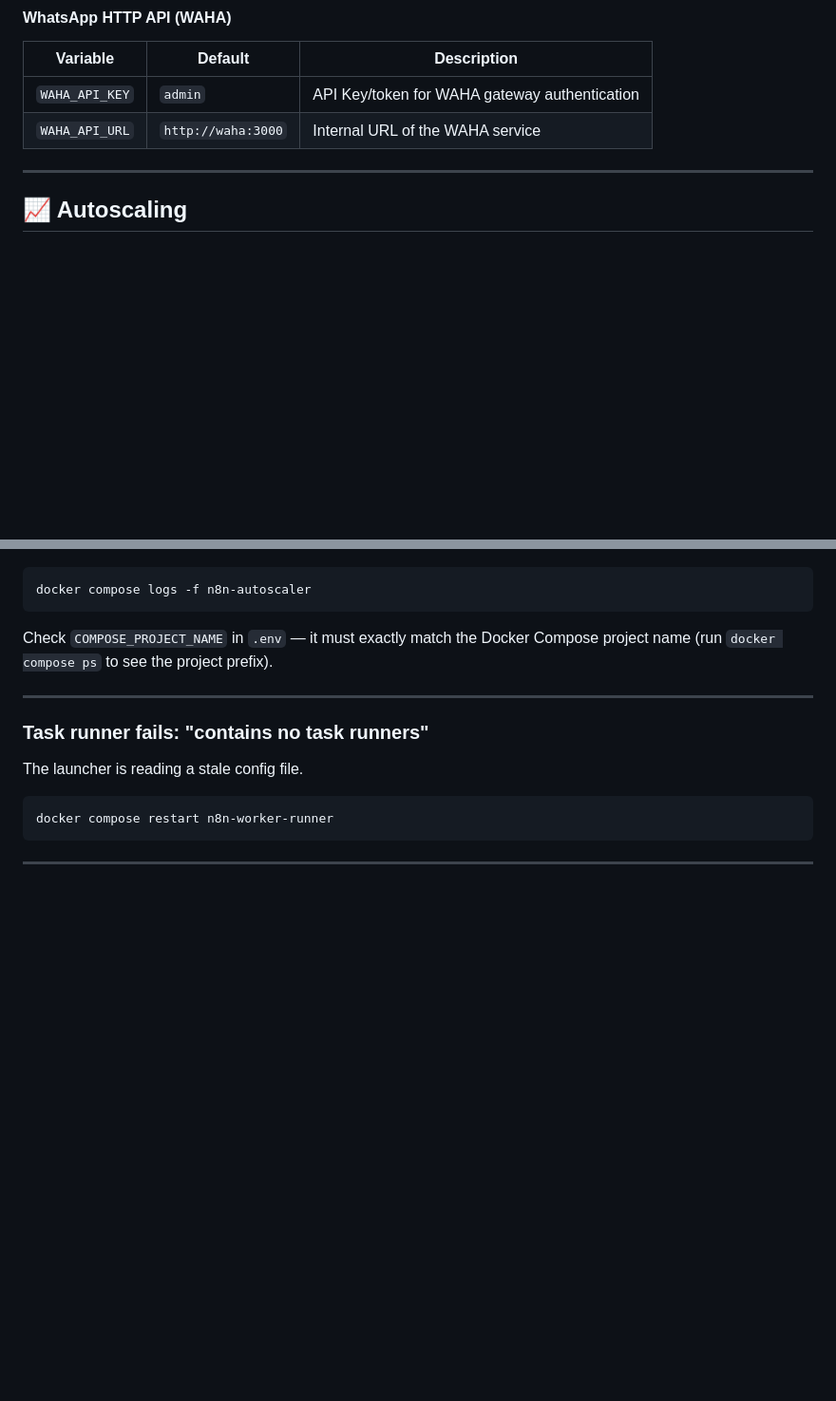
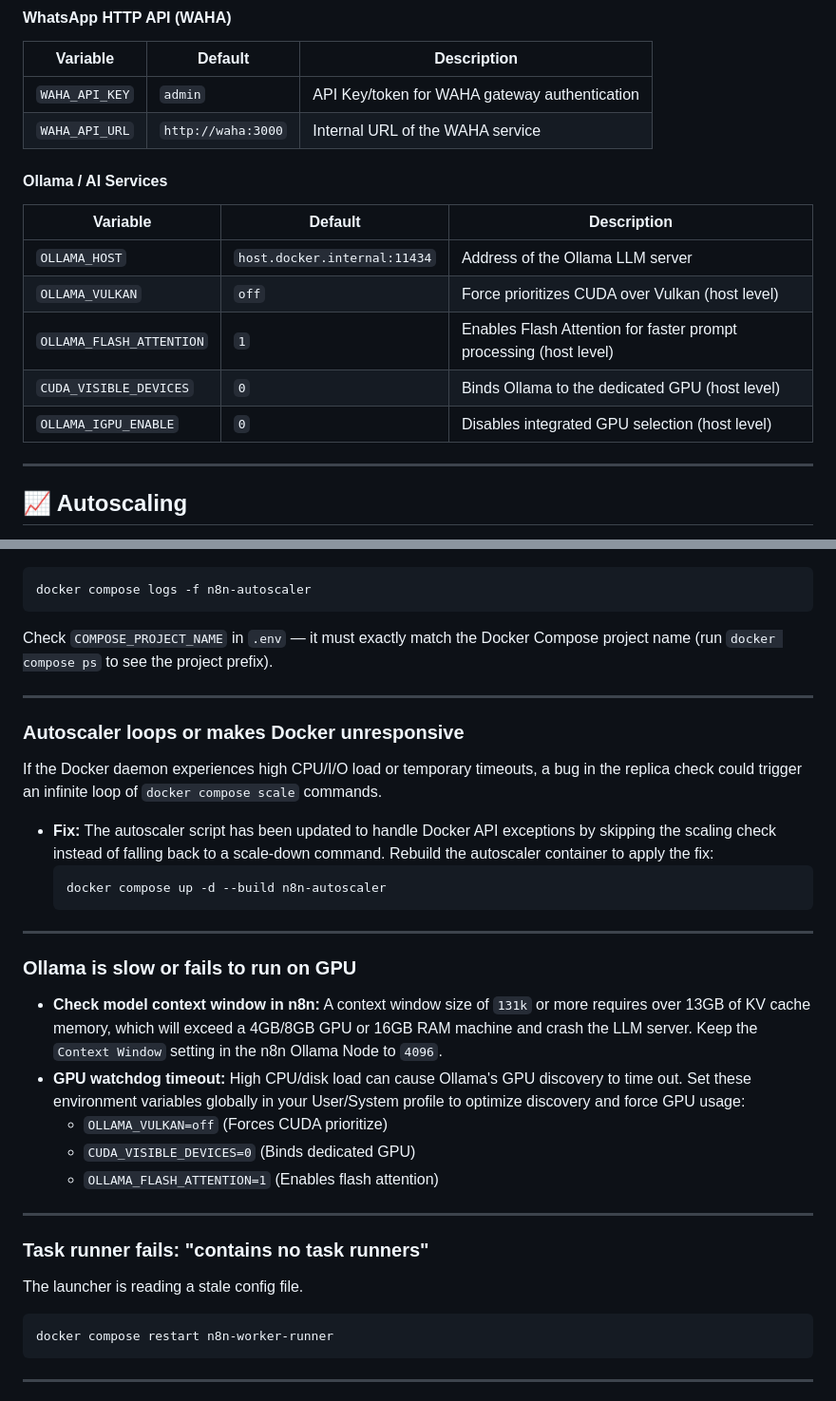
Before and after one commit to Sohila-Khaled-Abbas/n8n-production-queue-setup, a Markdown page: README.md, 2 parts joined by grey strips. Shown at 95% size. GitHub-like rendering; blank space fills up the shorter version.

Commit message:
docs: add troubleshooting guide and document Ollama configuration environment variables

````diff
--- a/README.md
+++ b/README.md
@@ -221,6 +221,16 @@ All variables live in `.env` (never committed to git).
 | `WAHA_API_KEY` | `admin` | API Key/token for WAHA gateway authentication |
 | `WAHA_API_URL` | `http://waha:3000` | Internal URL of the WAHA service |
 
+#### Ollama / AI Services
+
+| Variable | Default | Description |
+|---|---|---|
+| `OLLAMA_HOST` | `host.docker.internal:11434` | Address of the Ollama LLM server |
+| `OLLAMA_VULKAN` | `off` | Force prioritizes CUDA over Vulkan (host level) |
+| `OLLAMA_FLASH_ATTENTION` | `1` | Enables Flash Attention for faster prompt processing (host level) |
+| `CUDA_VISIBLE_DEVICES` | `0` | Binds Ollama to the dedicated GPU (host level) |
+| `OLLAMA_IGPU_ENABLE` | `0` | Disables integrated GPU selection (host level) |
+
 ---
 
 ## 📈 Autoscaling
@@ -421,6 +431,26 @@ Check `COMPOSE_PROJECT_NAME` in `.env` — it must exactly match the Docker Comp
 
 ---
 
+### Autoscaler loops or makes Docker unresponsive
+
+If the Docker daemon experiences high CPU/I/O load or temporary timeouts, a bug in the replica check could trigger an infinite loop of `docker compose scale` commands.
+* **Fix:** The autoscaler script has been updated to handle Docker API exceptions by skipping the scaling check instead of falling back to a scale-down command. Rebuild the autoscaler container to apply the fix:
+  ```bash
+  docker compose up -d --build n8n-autoscaler
+  ```
+
+---
+
+### Ollama is slow or fails to run on GPU
+
+* **Check model context window in n8n:** A context window size of `131k` or more requires over 13GB of KV cache memory, which will exceed a 4GB/8GB GPU or 16GB RAM machine and crash the LLM server. Keep the `Context Window` setting in the n8n Ollama Node to `4096`.
+* **GPU watchdog timeout:** High CPU/disk load can cause Ollama's GPU discovery to time out. Set these environment variables globally in your User/System profile to optimize discovery and force GPU usage:
+  * `OLLAMA_VULKAN=off` (Forces CUDA prioritize)
+  * `CUDA_VISIBLE_DEVICES=0` (Binds dedicated GPU)
+  * `OLLAMA_FLASH_ATTENTION=1` (Enables flash attention)
+
+---
+
 ### Task runner fails: "contains no task runners"
 
 The launcher is reading a stale config file.
````
Also changed, not shown: docs/troubleshooting.md (+44 -0 lines).
